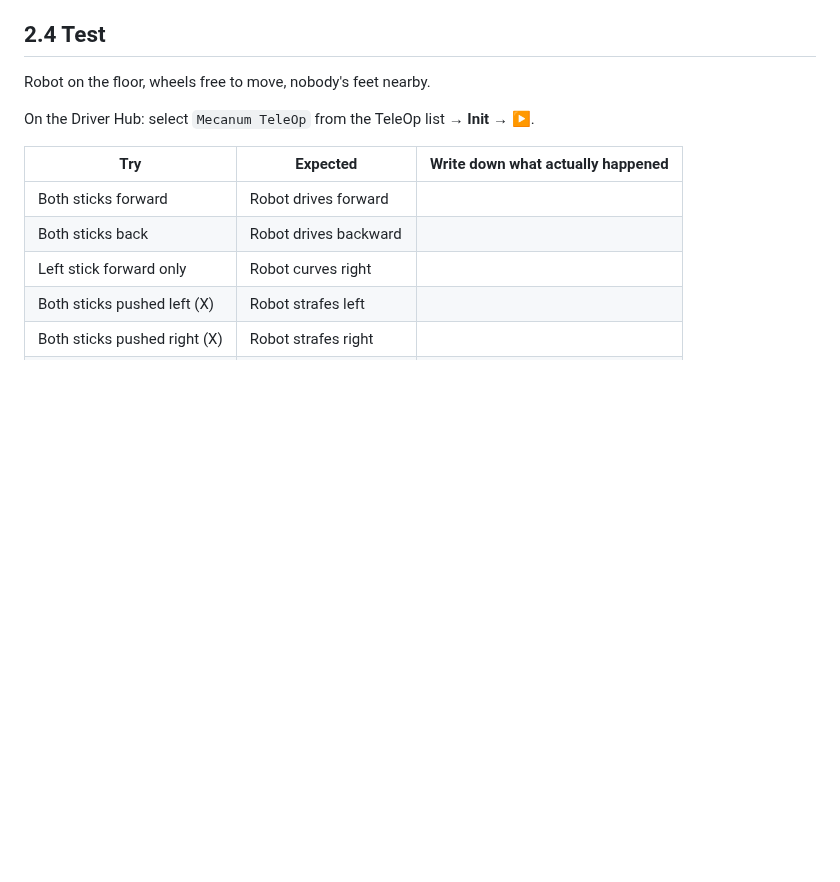
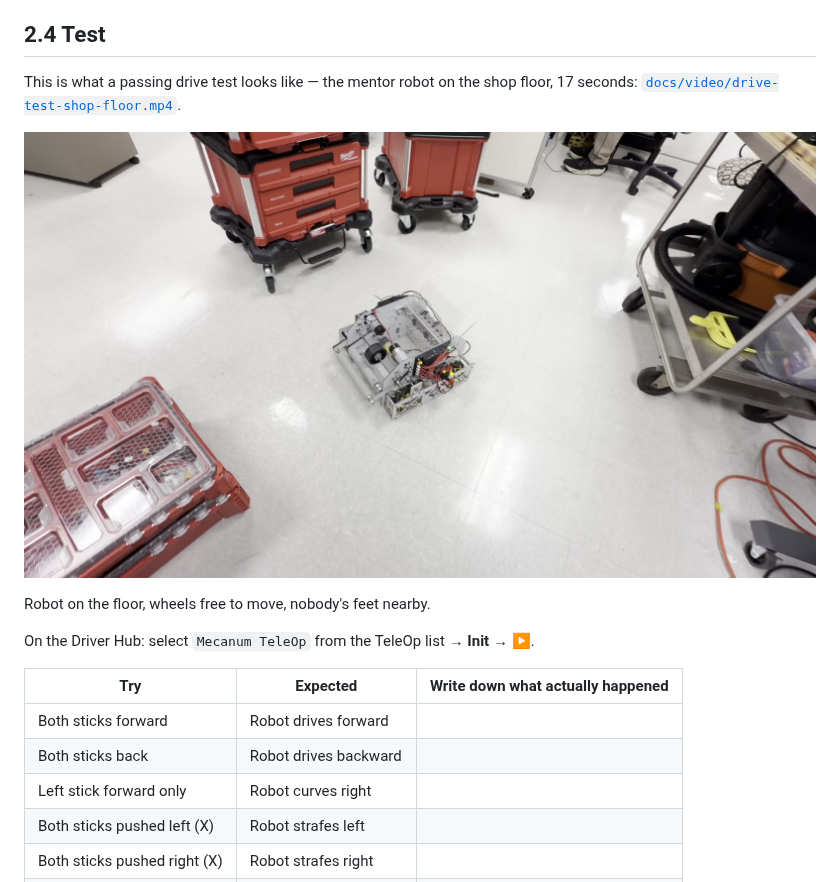
Before and after one commit to The-Hive-3747/Teaching-AI-Coding, a Markdown page: guide/02-mecanum-drive.md, the part around the change. GitHub-like rendering; pictures changed too: docs/images/drive-test-shop-floor-frame.jpg (added); blank space fills up the shorter version.

```diff
--- a/guide/02-mecanum-drive.md
+++ b/guide/02-mecanum-drive.md
@@ -57,6 +57,10 @@ Click **Run ▶**. Wait for "Install successfully finished."
 
 ## 2.4 Test
 
+This is what a passing drive test looks like — the mentor robot on the shop floor, 17 seconds: [`docs/video/drive-test-shop-floor.mp4`](../docs/video/drive-test-shop-floor.mp4).
+
+![Drive test on the shop floor](../docs/images/drive-test-shop-floor-frame.jpg)
+
 Robot on the floor, wheels free to move, nobody's feet nearby.
 
 On the Driver Hub: select `Mecanum TeleOp` from the TeleOp list → **Init** → **▶**.
```
Also changed, not shown: docs/images/README.md (+1 -0 lines), docs/video/README.md (added, +9 -0 lines), 1 other file.
